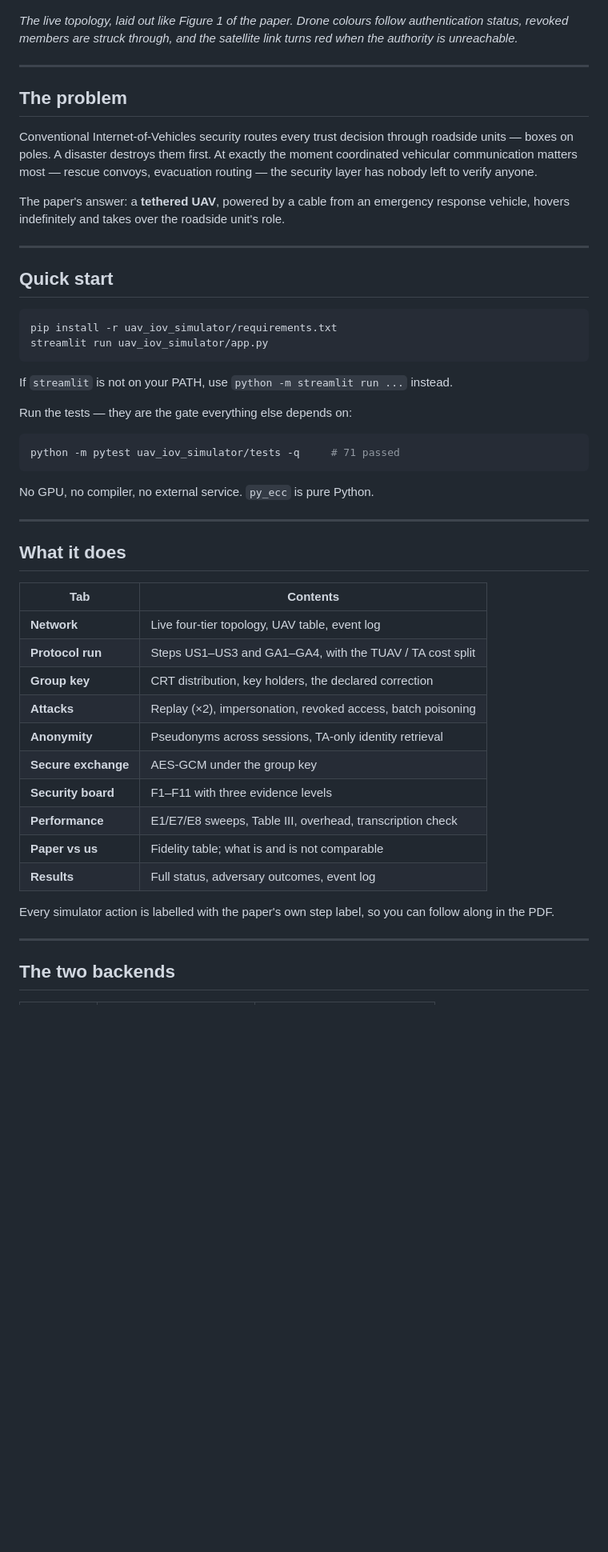
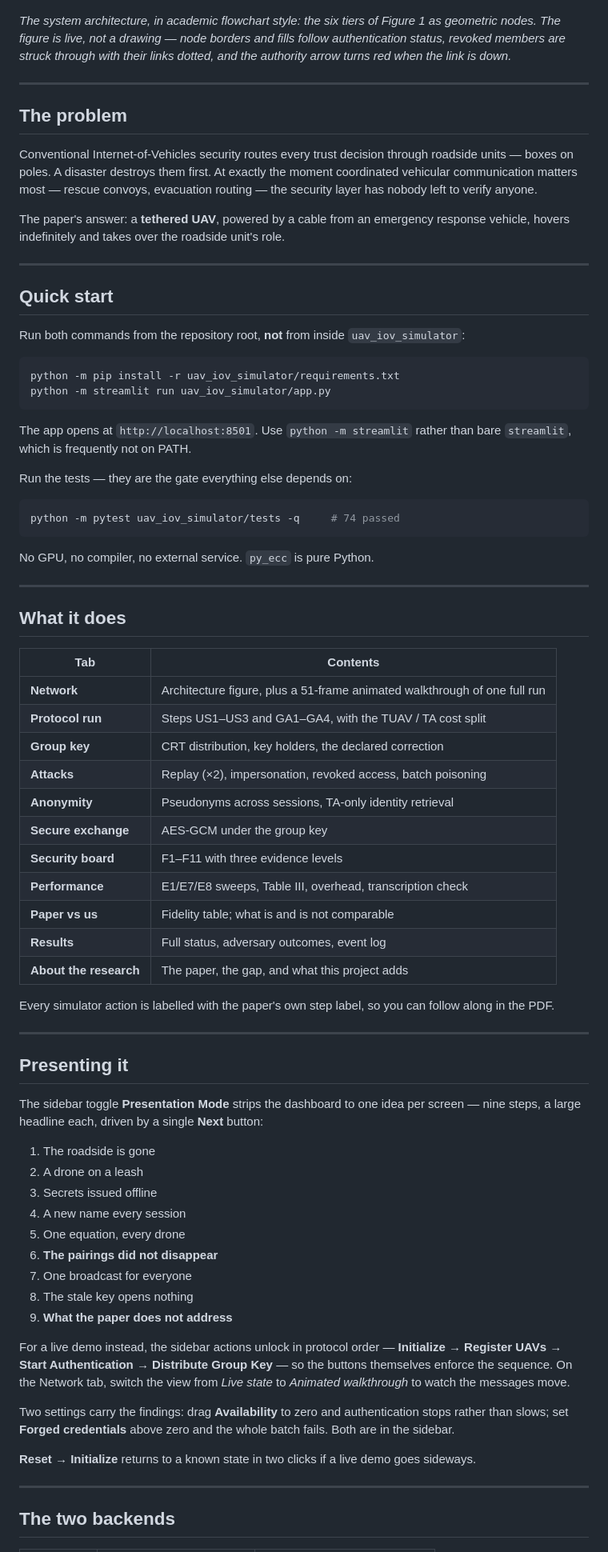
Before and after one commit to swarajkumar001/Secure-and-Efficient-Authenticated-Key-Management-Scheme-for-UAV-Assisted-Infrastructure-Less-IoVs, a Markdown page: README.md, the part around one of its changes. Shown at 80% size. Drawn GitHub-style; blank space fills up the shorter version.

Commit message:
Bring the README up to date with the code
The counts had drifted: 74 tests, 37 modules and ~7,300 lines, not 71/33/6,200.
The tab table was missing "About the research", and the figure caption still
described drones with status colours, which the academic-style redraw replaced
with geometric nodes.

Added a "Presenting it" section covering Presentation Mode, the order the
sidebar actions unlock in, and the two sliders that carry the findings. The
quick start now says to run from the repository root and to use
"python -m streamlit", both of which are recurring stumbles.

Co-Authored-By: Claude Opus 5 <noreply@anthropic.com>

````diff
--- a/README.md
+++ b/README.md
@@ -20,9 +20,10 @@ section matters more than the feature list.
 
 ![System topology](docs/images/topology.png)
 
-*The live topology, laid out like Figure 1 of the paper. Drone colours follow
-authentication status, revoked members are struck through, and the satellite
-link turns red when the authority is unreachable.*
+*The system architecture, in academic flowchart style: the six tiers of
+Figure 1 as geometric nodes. The figure is live, not a drawing — node borders
+and fills follow authentication status, revoked members are struck through with
+their links dotted, and the authority arrow turns red when the link is down.*
 
 ---
 
@@ -40,17 +41,21 @@ response vehicle, hovers indefinitely and takes over the roadside unit's role.
 
 ## Quick start
 
+Run both commands from the repository root, **not** from inside
+`uav_iov_simulator`:
+
 ```bash
-pip install -r uav_iov_simulator/requirements.txt
-streamlit run uav_iov_simulator/app.py
+python -m pip install -r uav_iov_simulator/requirements.txt
+python -m streamlit run uav_iov_simulator/app.py
 ```
 
-If `streamlit` is not on your PATH, use `python -m streamlit run ...` instead.
+The app opens at `http://localhost:8501`. Use `python -m streamlit` rather than
+bare `streamlit`, which is frequently not on PATH.
 
 Run the tests — they are the gate everything else depends on:
 
 ```bash
-python -m pytest uav_iov_simulator/tests -q     # 71 passed
+python -m pytest uav_iov_simulator/tests -q     # 74 passed
 ```
 
 No GPU, no compiler, no external service. `py_ecc` is pure Python.
@@ -61,7 +66,7 @@ No GPU, no compiler, no external service. `py_ecc` is pure Python.
 
 | Tab | Contents |
 |---|---|
-| **Network** | Live four-tier topology, UAV table, event log |
+| **Network** | Architecture figure, plus a 51-frame animated walkthrough of one full run |
 | **Protocol run** | Steps US1–US3 and GA1–GA4, with the TUAV / TA cost split |
 | **Group key** | CRT distribution, key holders, the declared correction |
 | **Attacks** | Replay (×2), impersonation, revoked access, batch poisoning |
@@ -71,9 +76,39 @@ No GPU, no compiler, no external service. `py_ecc` is pure Python.
 | **Performance** | E1/E7/E8 sweeps, Table III, overhead, transcription check |
 | **Paper vs us** | Fidelity table; what is and is not comparable |
 | **Results** | Full status, adversary outcomes, event log |
+| **About the research** | The paper, the gap, and what this project adds |
 
 Every simulator action is labelled with the paper's own step label, so you can
 follow along in the PDF.
+
+---
+
+## Presenting it
+
+The sidebar toggle **Presentation Mode** strips the dashboard to one idea per
+screen — nine steps, a large headline each, driven by a single **Next** button:
+
+1. The roadside is gone
+2. A drone on a leash
+3. Secrets issued offline
+4. A new name every session
+5. One equation, every drone
+6. **The pairings did not disappear**
+7. One broadcast for everyone
+8. The stale key opens nothing
+9. **What the paper does not address**
+
+For a live demo instead, the sidebar actions unlock in protocol order —
+**Initialize → Register UAVs → Start Authentication → Distribute Group Key** —
+so the buttons themselves enforce the sequence. On the Network tab, switch the
+view from *Live state* to *Animated walkthrough* to watch the messages move.
+
+Two settings carry the findings: drag **Availability** to zero and
+authentication stops rather than slows; set **Forged credentials** above zero
+and the whole batch fails. Both are in the sidebar.
+
+**Reset → Initialize** returns to a known state in two clicks if a live demo
+goes sideways.
 
 ---
 
````
Also changed, not shown: other parts of README.md (+9 -3 lines).
